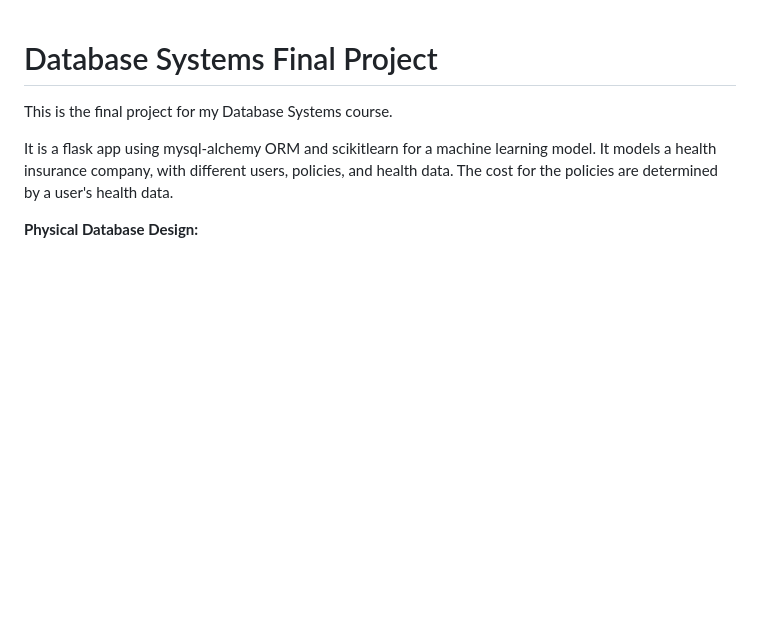
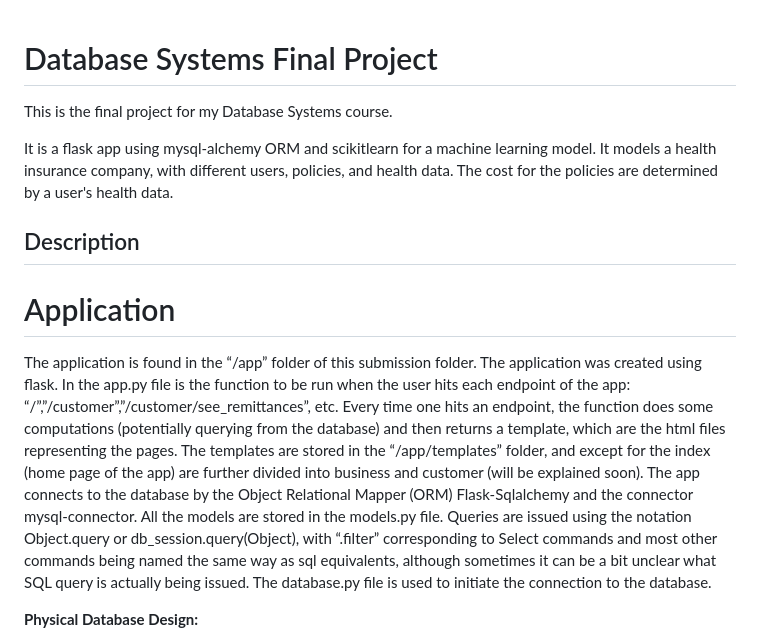
Before and after one commit to halevigil/DBS-Final-Project, a Markdown page: README.md, the part around the change. Rendered like a GitHub page; blank space fills up the shorter version.

Commit message:
Updated README
Added detailed application description and database design information to README.

```diff
--- a/README.md
+++ b/README.md
@@ -3,6 +3,13 @@ This is the final project for my Database Systems course.
 
 It is a flask app using mysql-alchemy ORM and scikitlearn for a machine learning model. It models a health insurance company, with different users, policies, and health data.
 The cost for the policies are determined by a user's health data.
+
+## Description
+# Application
+
+The application is found in the “/app” folder of this submission folder. The application was created using flask. In the app.py file is the function to be run when the user hits each endpoint of the app: “/”,”/customer”,”/customer/see_remittances”, etc. Every time one hits an endpoint, the function does some computations (potentially querying from the database) and then returns a template, which are the html files representing the pages. The templates are stored in the “/app/templates” folder, and except for the index (home page of the app) are further divided into business and customer (will be explained soon).
+The app connects to the database by the Object Relational Mapper (ORM) Flask-Sqlalchemy and the connector mysql-connector. All the models are stored in the models.py file. Queries are issued using the notation Object.query or db_session.query(Object), with “.filter” corresponding to Select commands and most other commands being named the same way as sql equivalents, although sometimes it can be a bit unclear what SQL query is actually being issued. The database.py file is used to initiate the connection to the database.
+
 
 **Physical Database Design:**
 
```
